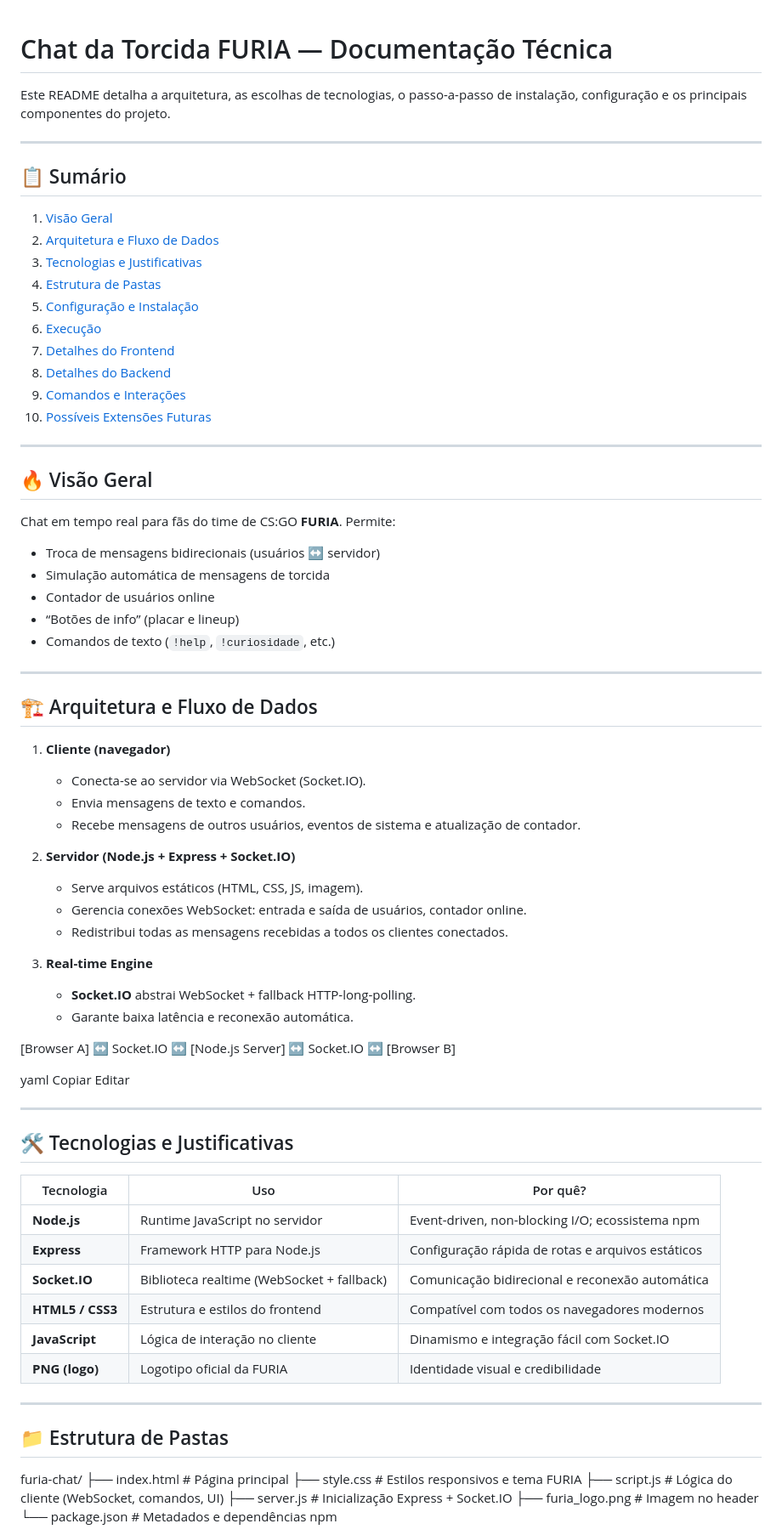
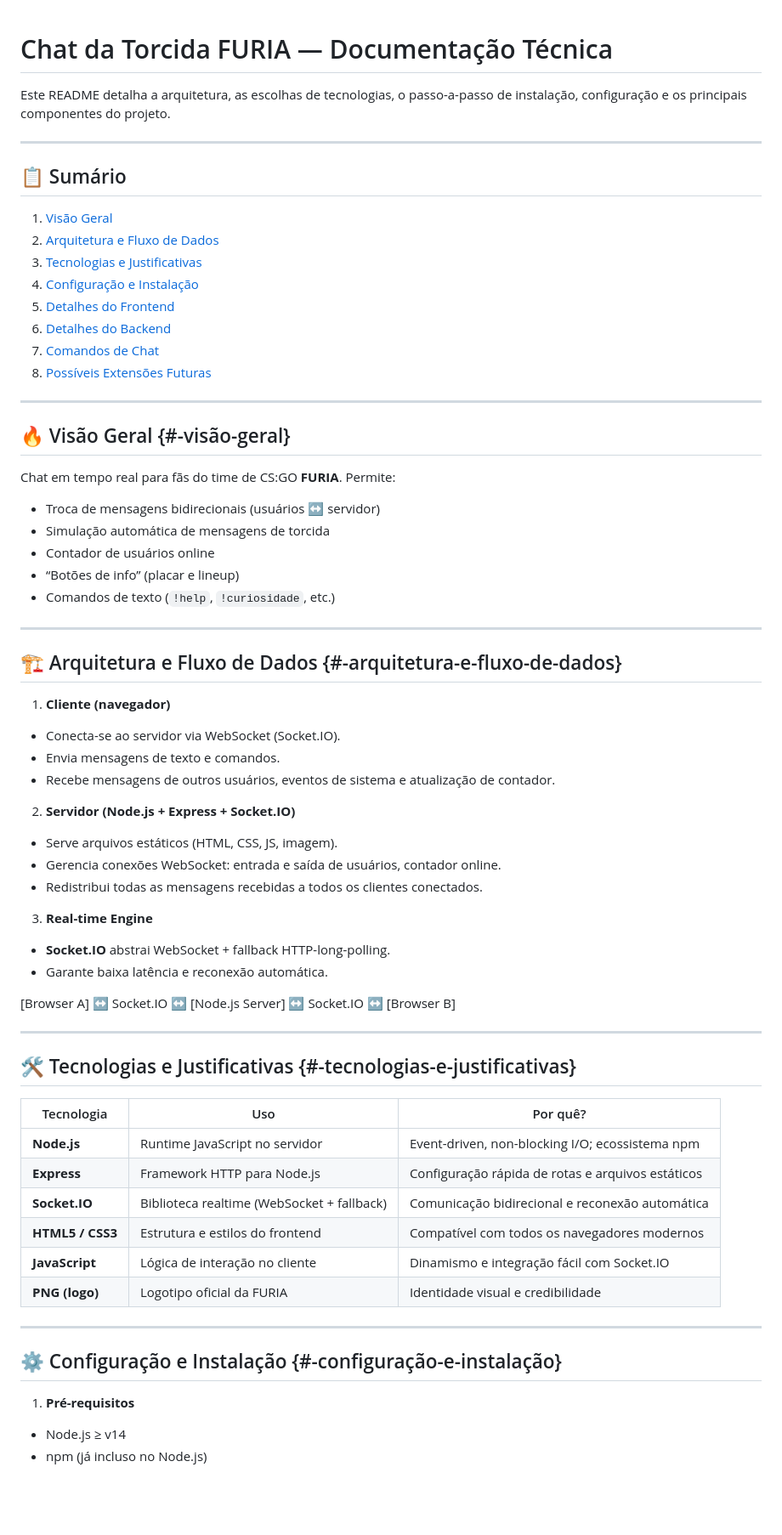
Before and after one commit to ZXIIK-YO/chat-furia, a Markdown page: README.MD, the part around one of its changes. Shown at 85% size. GitHub-like rendering; blank space fills up the shorter version.

```diff
--- a/README.MD
+++ b/README.MD
@@ -1,25 +1,21 @@
 # Chat da Torcida FURIA — Documentação Técnica
-
 Este README detalha a arquitetura, as escolhas de tecnologias, o passo-a-passo de instalação, configuração e os principais componentes do projeto.
 
 ---
-
 ## 📋 Sumário
 
-1. [Visão Geral](#visão-geral)
-2. [Arquitetura e Fluxo de Dados](#arquitetura-e-fluxo-de-dados)
-3. [Tecnologias e Justificativas](#tecnologias-e-justificativas)
-4. [Estrutura de Pastas](#estrutura-de-pastas)
-5. [Configuração e Instalação](#configuração-e-instalação)
-6. [Execução](#execução)
-7. [Detalhes do Frontend](#detalhes-do-frontend)
-8. [Detalhes do Backend](#detalhes-do-backend)
-9. [Comandos e Interações](#comandos-e-interações)
-10. [Possíveis Extensões Futuras](#possíveis-extensões-futuras)
+1. [Visão Geral](#-visão-geral)
+2. [Arquitetura e Fluxo de Dados](#-arquitetura-e-fluxo-de-dados)
+3. [Tecnologias e Justificativas](#-tecnologias-e-justificativas)
+4. [Configuração e Instalação](#-configuração-e-instalação)
+5. [Detalhes do Frontend](#-detalhes-do-frontend-scriptjs)
+6. [Detalhes do Backend](#-detalhes-do-backend-serversjs)
+7. [Comandos de Chat](#-comandos-de-chat)
+8. [Possíveis Extensões Futuras](#-possíveis-extensões-futuras)
 
 ---
 
-## 🔥 Visão Geral
+## 🔥 Visão Geral {#-visão-geral}
 
 Chat em tempo real para fãs do time de CS:GO **FURIA**. Permite:
 - Troca de mensagens bidirecionais (usuários ↔ servidor)
@@ -30,31 +26,27 @@ Chat em tempo real para fãs do time de CS:GO **FURIA**. Permite:
 
 ---
 
-## 🏗 Arquitetura e Fluxo de Dados
+## 🏗 Arquitetura e Fluxo de Dados {#-arquitetura-e-fluxo-de-dados}
 
 1. **Cliente (navegador)**
-   - Conecta-se ao servidor via WebSocket (Socket.IO).
-   - Envia mensagens de texto e comandos.
-   - Recebe mensagens de outros usuários, eventos de sistema e atualização de contador.
+  - Conecta-se ao servidor via WebSocket (Socket.IO).
+  - Envia mensagens de texto e comandos.
+  - Recebe mensagens de outros usuários, eventos de sistema e atualização de contador.
 
 2. **Servidor (Node.js + Express + Socket.IO)**
-   - Serve arquivos estáticos (HTML, CSS, JS, imagem).
-   - Gerencia conexões WebSocket: entrada e saída de usuários, contador online.
-   - Redistribui todas as mensagens recebidas a todos os clientes conectados.
+  - Serve arquivos estáticos (HTML, CSS, JS, imagem).
+  - Gerencia conexões WebSocket: entrada e saída de usuários, contador online.
+  - Redistribui todas as mensagens recebidas a todos os clientes conectados.
 
 3. **Real-time Engine**
-   - **Socket.IO** abstrai WebSocket + fallback HTTP-long-polling.
-   - Garante baixa latência e reconexão automática.
+  - **Socket.IO** abstrai WebSocket + fallback HTTP-long-polling.
+  - Garante baixa latência e reconexão automática.
 
 [Browser A] ↔ Socket.IO ↔ [Node.js Server] ↔ Socket.IO ↔ [Browser B]
 
-yaml
-Copiar
-Editar
-
 ---
 
-## 🛠 Tecnologias e Justificativas
+## 🛠 Tecnologias e Justificativas {#-tecnologias-e-justificativas}
 
 | Tecnologia        | Uso                                                 | Por quê?                                     |
 |-------------------|-----------------------------------------------------|----------------------------------------------|
@@ -67,13 +59,9 @@ Editar
 
 ---
 
-## 📁 Estrutura de Pastas
+## ⚙️ Configuração e Instalação {#-configuração-e-instalação}
 
-furia-chat/
-├── index.html # Página principal
-├── style.css # Estilos responsivos e tema FURIA
-├── script.js # Lógica do cliente (WebSocket, comandos, UI)
-├── server.js # Inicialização Express + Socket.IO
-├── furia_logo.png # Imagem no header
-└── package.json # Metadados e dependências npm
+1. **Pré-requisitos**
+  - Node.js ≥ v14
+  - npm (já incluso no Node.js)
 
```
Also changed, not shown: other parts of README.MD (+58 -67 lines).
